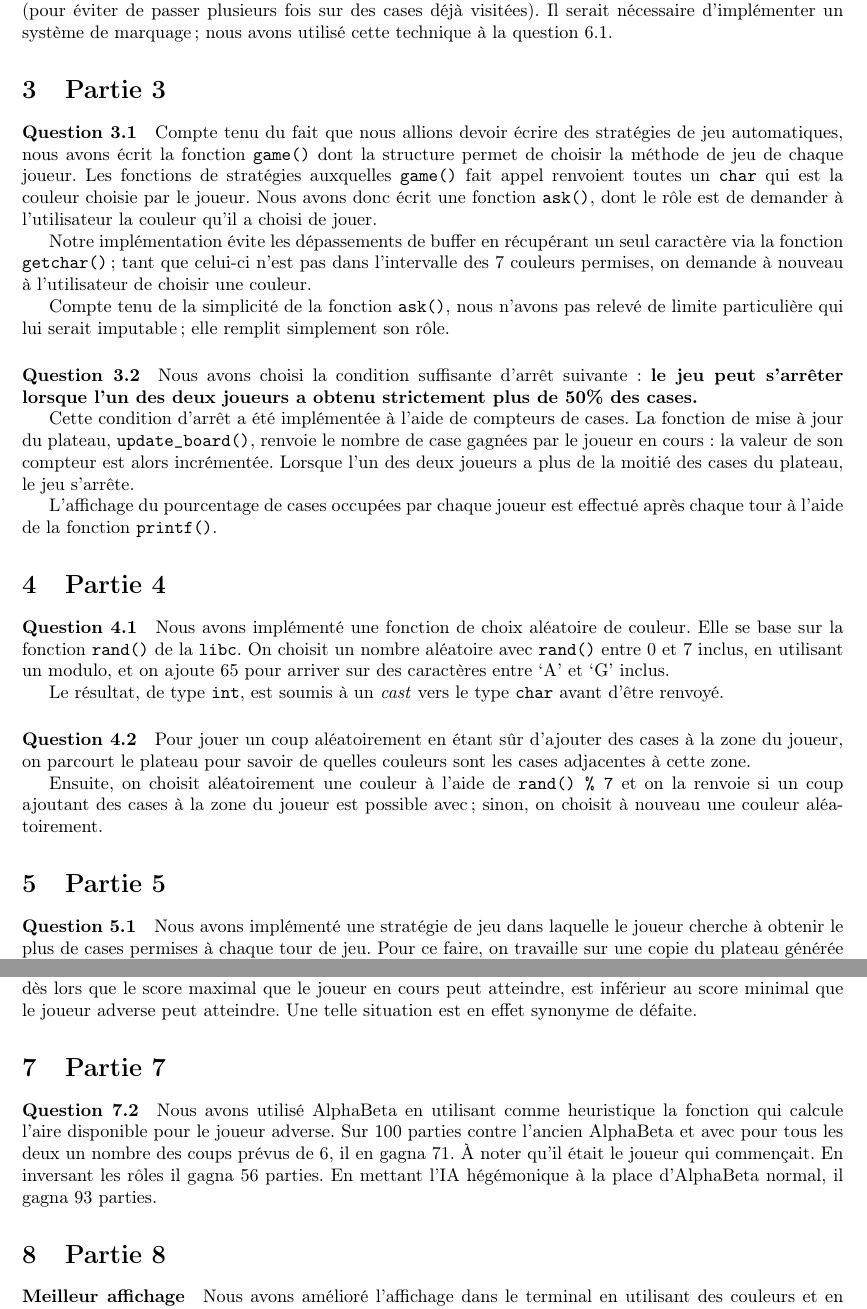
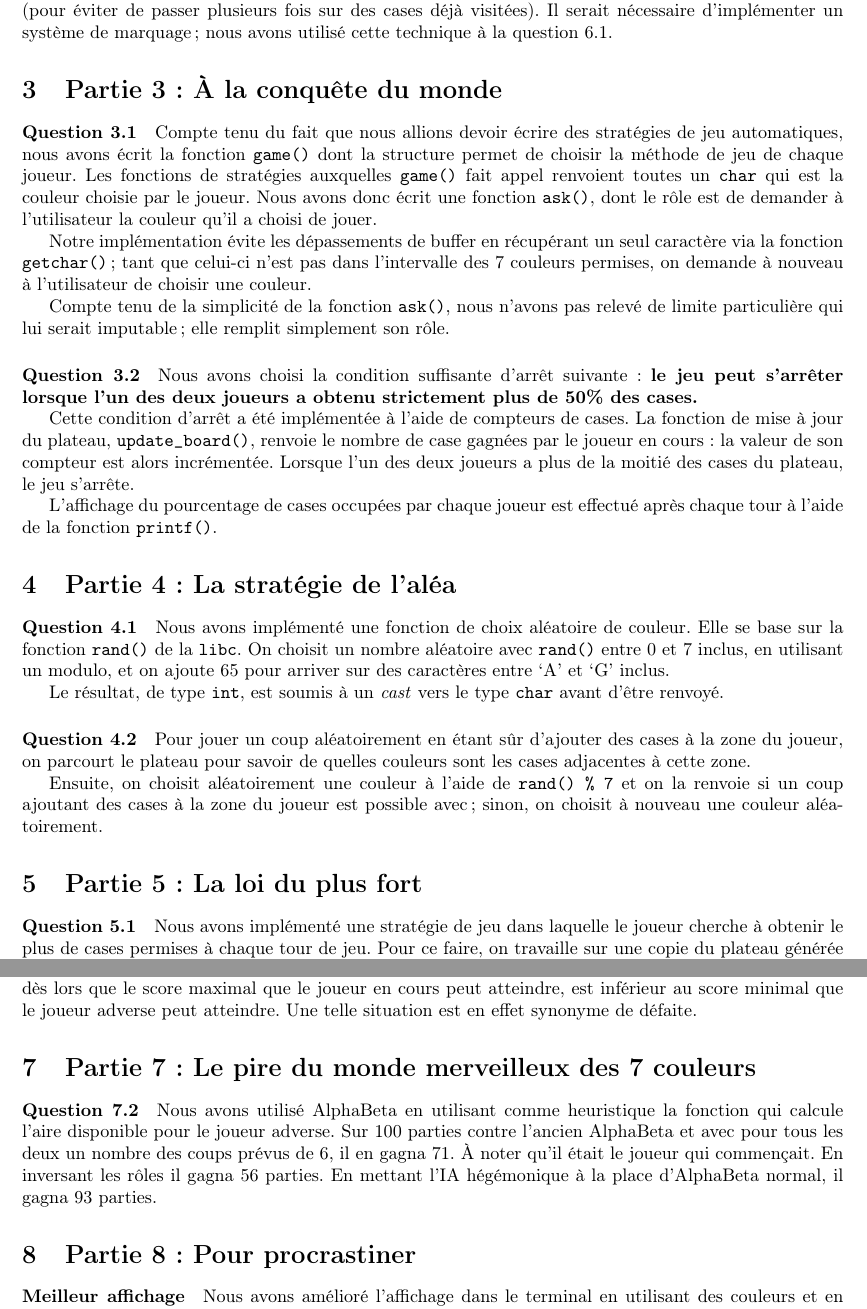
Before and after one commit to Cocodidou/7colors, a LaTeX document (report/bihel_ferry_7colors.tex): two parts of pages 2 and 4 of 4, joined at a grey line, cut so that both start at the same text. Compiled offline with pdfLaTeX.

Commit message:
part titles

```diff
--- a/report/bihel_ferry_7colors.tex
+++ b/report/bihel_ferry_7colors.tex
@@ -146,7 +146,7 @@ deux directions, en s'éloignant de la case de départ (pour éviter de passer
 plusieurs fois sur des cases déjà visitées). Il serait nécessaire d'implémenter
 un système de marquage; nous avons utilisé cette technique à la question 6.1.
 
-    \section{Partie 3}
+    \section{Partie 3 : À la conquête du monde}
     \paragraph{Question 3.1} Compte tenu du fait que nous allions devoir
 écrire des stratégies de jeu automatiques, nous avons écrit la fonction
 \texttt{game()} dont la structure permet de choisir la méthode de jeu de chaque
@@ -176,7 +176,7 @@ plateau, le jeu s'arrête.
 
 L'affichage du pourcentage de cases occupées par chaque joueur est effectué
 après chaque tour à l'aide de la fonction \texttt{printf()}.
-    \section{Partie 4}
+    \section{Partie 4 : La stratégie de l'aléa}
     % Simon
     \paragraph{Question 4.1}
     Nous avons implémenté une fonction de choix aléatoire de couleur. Elle se
@@ -196,7 +196,7 @@ Ensuite, on choisit aléatoirement une couleur à l'aide de \texttt{rand() \%
 7} et on la renvoie si un coup ajoutant des cases à la zone du joueur est
 possible avec; sinon, on choisit à nouveau une couleur aléatoirement.
 
-    \section{Partie 5}
+    \section{Partie 5 : La loi du plus fort}
     \paragraph{Question 5.1}
     Nous avons implémenté une stratégie de jeu dans laquelle le joueur cherche
 à obtenir le plus de cases permises à chaque tour de jeu. Pour ce faire, on
@@ -277,7 +277,7 @@ que le joueur adverse peut atteindre. Une telle situation est en effet synonyme
 de défaite.
 
 
-    \section{Partie 7}
+    \section{Partie 7 : Le pire du monde merveilleux des 7 couleurs}
     % Simon
     \paragraph{Question 7.2} Nous avons utilisé AlphaBeta en utilisant comme
     heuristique la fonction qui calcule l'aire disponible pour le joueur
@@ -288,7 +288,7 @@ de défaite.
     parties.
 
 
-    \section{Partie 8}
+    \section{Partie 8 : Pour procrastiner}
     % Simon
     \paragraph{Meilleur affichage} Nous avons amélioré l'affichage dans le
     terminal en utilisant des couleurs et en affichant par dessus le coups
```
Also changed, not shown: report/bihel_ferry_7colors.tex (4 more changed lines).
